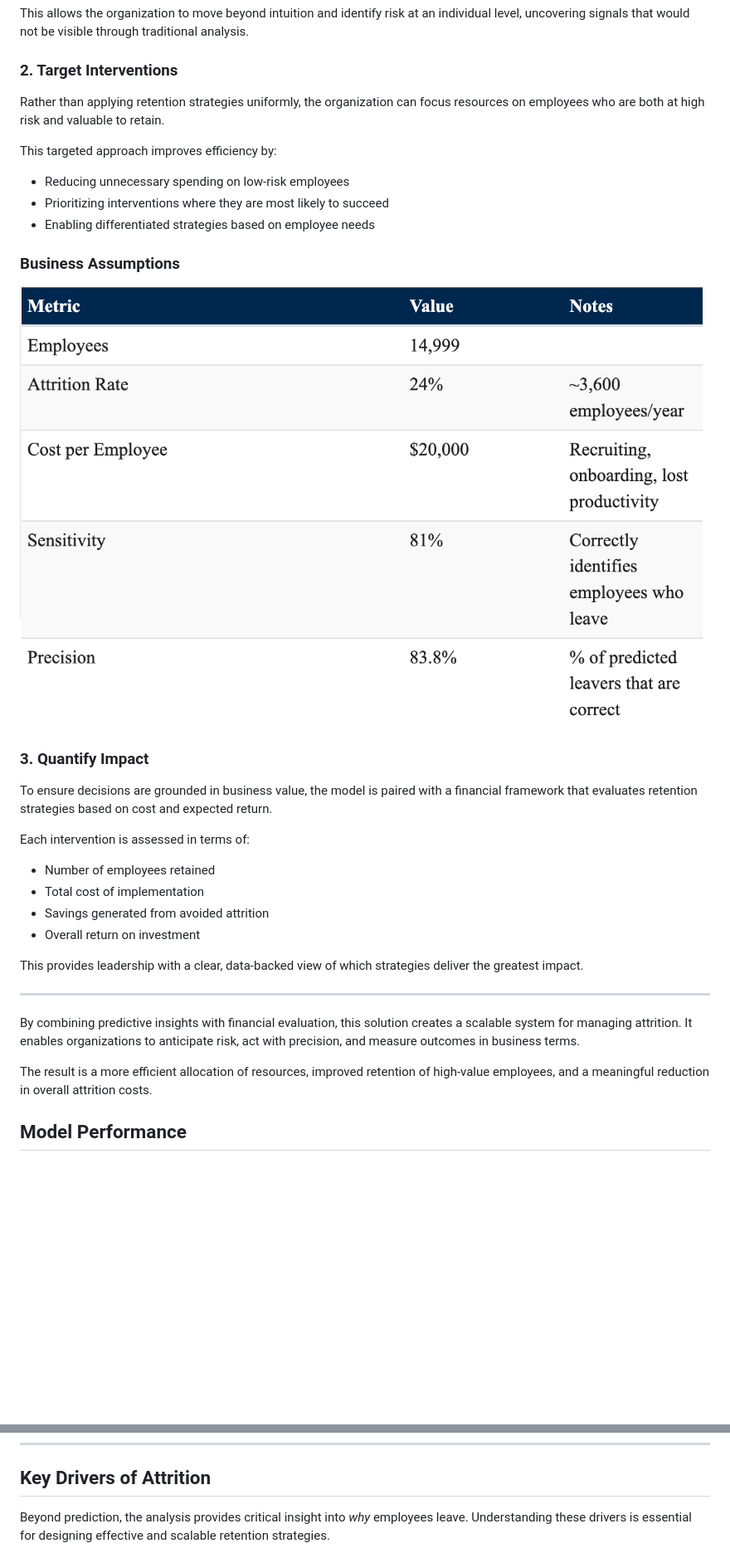
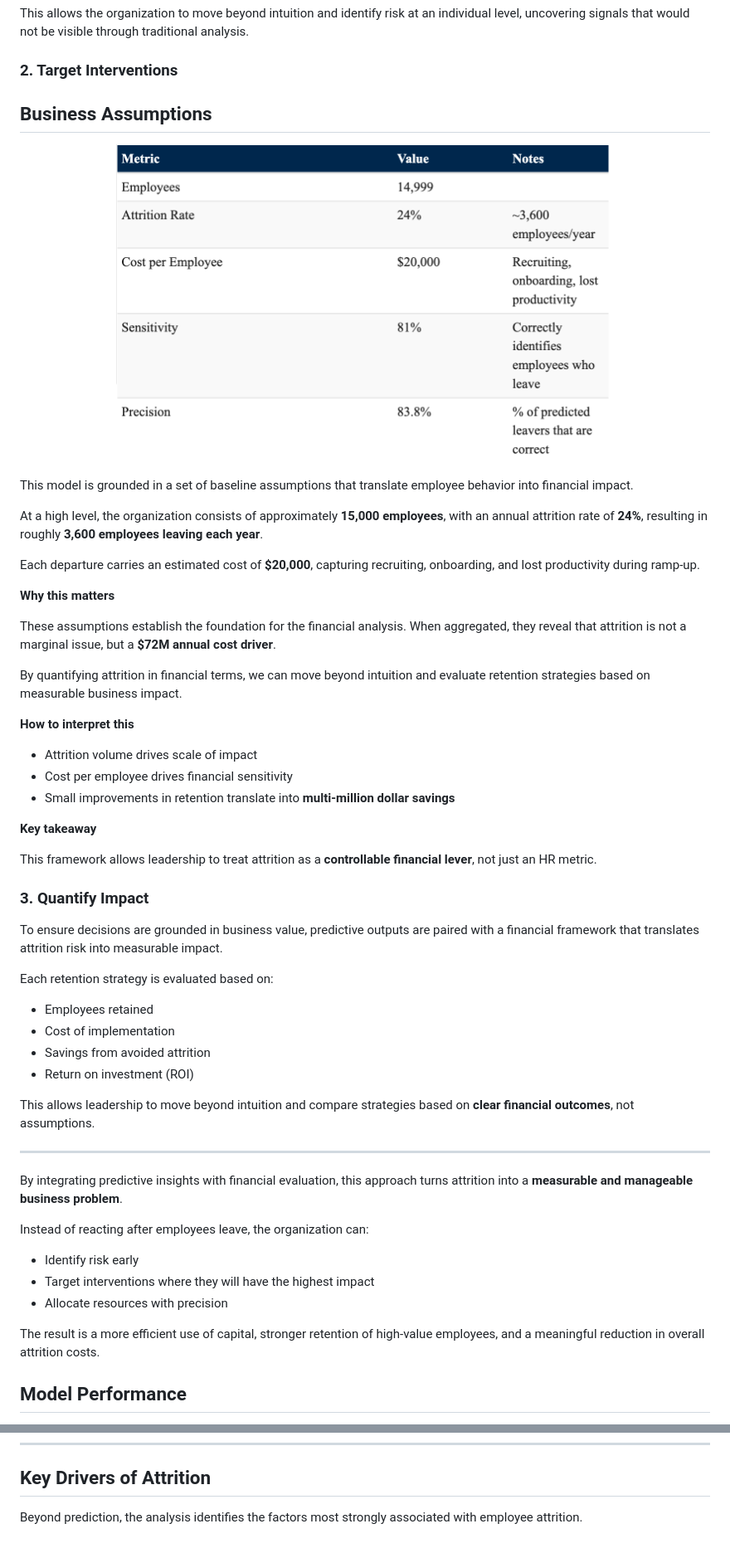
Before and after one commit to menawm/hr-attrition-ml, a Markdown page: business_case.md, 2 parts joined by grey strips. Shown at 83% size. Rendered like a GitHub page; blank space fills up the shorter version.

```diff
--- a/business_case.md
+++ b/business_case.md
@@ -43,33 +43,56 @@ This allows the organization to move beyond intuition and identify risk at an in
 
 ### 2. Target Interventions
 
-Rather than applying retention strategies uniformly, the organization can focus resources on employees who are both at high risk and valuable to retain.
+## Business Assumptions
 
-This targeted approach improves efficiency by:
-- Reducing unnecessary spending on low-risk employees
-- Prioritizing interventions where they are most likely to succeed
-- Enabling differentiated strategies based on employee needs
+<p align="center">
+  <img src="assets/business%20assumptions.png" width="600"/>
+</p>
 
-### Business Assumptions
-![Business Assumptions](assets/business%20assumptions.png)
+This model is grounded in a set of baseline assumptions that translate employee behavior into financial impact.
+
+At a high level, the organization consists of approximately **15,000 employees**, with an annual attrition rate of **24%**, resulting in roughly **3,600 employees leaving each year**.
+
+Each departure carries an estimated cost of **$20,000**, capturing recruiting, onboarding, and lost productivity during ramp-up.
+
+**Why this matters**
+
+These assumptions establish the foundation for the financial analysis. When aggregated, they reveal that attrition is not a marginal issue, but a **$72M annual cost driver**.
+
+By quantifying attrition in financial terms, we can move beyond intuition and evaluate retention strategies based on measurable business impact.
+
+**How to interpret this**
+
+- Attrition volume drives scale of impact
+- Cost per employee drives financial sensitivity
+- Small improvements in retention translate into **multi-million dollar savings**
+
+**Key takeaway**
+
+This framework allows leadership to treat attrition as a **controllable financial lever**, not just an HR metric.
 
 ### 3. Quantify Impact
 
-To ensure decisions are grounded in business value, the model is paired with a financial framework that evaluates retention strategies based on cost and expected return.
+To ensure decisions are grounded in business value, predictive outputs are paired with a financial framework that translates attrition risk into measurable impact.
 
-Each intervention is assessed in terms of:
-- Number of employees retained
-- Total cost of implementation
-- Savings generated from avoided attrition
-- Overall return on investment
+Each retention strategy is evaluated based on:
+- Employees retained
+- Cost of implementation
+- Savings from avoided attrition
+- Return on investment (ROI)
 
-This provides leadership with a clear, data-backed view of which strategies deliver the greatest impact.
+This allows leadership to move beyond intuition and compare strategies based on **clear financial outcomes**, not assumptions.
 
 ---
 
-By combining predictive insights with financial evaluation, this solution creates a scalable system for managing attrition. It enables organizations to anticipate risk, act with precision, and measure outcomes in business terms.
+By integrating predictive insights with financial evaluation, this approach turns attrition into a **measurable and manageable business problem**.
 
-The result is a more efficient allocation of resources, improved retention of high-value employees, and a meaningful reduction in overall attrition costs.
+Instead of reacting after employees leave, the organization can:
+- Identify risk early
+- Target interventions where they will have the highest impact
+- Allocate resources with precision
+
+The result is a more efficient use of capital, stronger retention of high-value employees, and a meaningful reduction in overall attrition costs.
 
 
 ## Model Performance
@@ -95,5 +118,5 @@ This level of performance enables a shift from broad, reactive retention efforts
 
 ## Key Drivers of Attrition
 
-Beyond prediction, the analysis provides critical insight into *why* employees leave. Understanding these drivers is essential for designing effective and scalable retention strategies.
+Beyond prediction, the analysis identifies the factors most strongly associated with employee attrition.
 
```
Also changed, not shown: other parts of business_case.md (+89 -58 lines).
